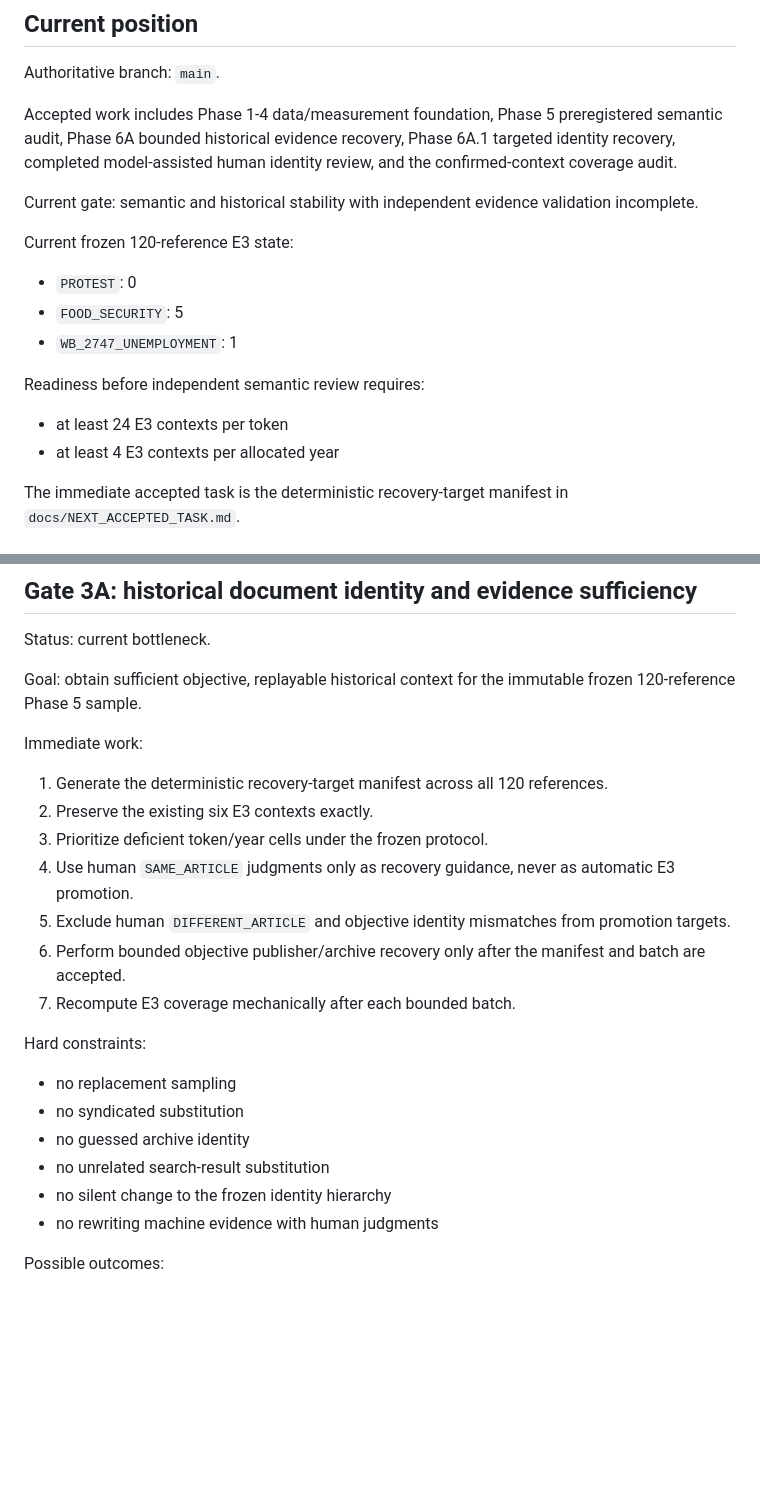
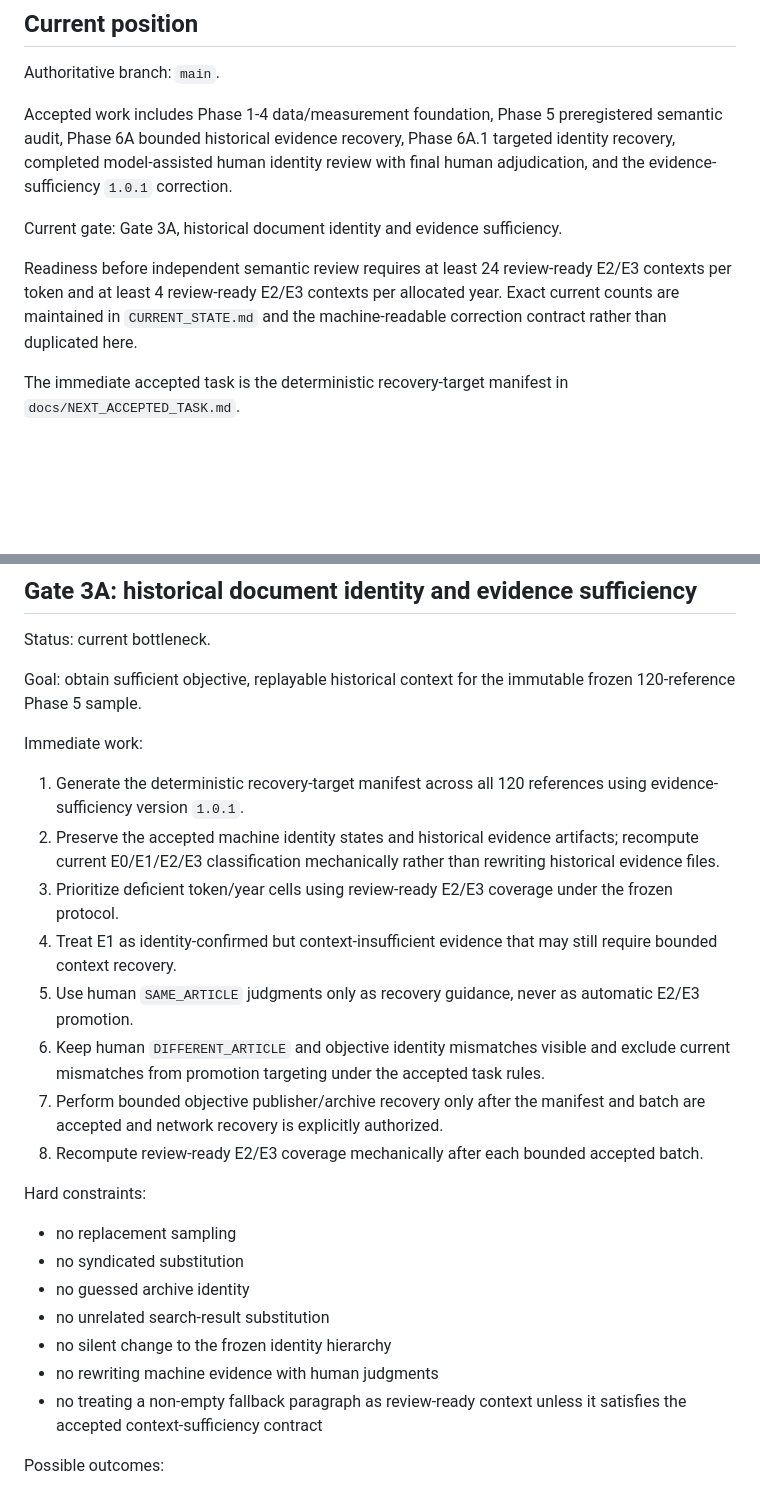
Before and after one commit to edwardsage419/Psychohistory, a Markdown page: docs/ROADMAP.md, 2 parts joined by grey strips. Drawn GitHub-style; blank space fills up the shorter version.

Commit message:
docs: update roadmap to corrected review-ready gate

```diff
--- a/docs/ROADMAP.md
+++ b/docs/ROADMAP.md
@@ -17,20 +17,11 @@ Failure or rejection is a valid scientific outcome.
 
 Authoritative branch: `main`.
 
-Accepted work includes Phase 1-4 data/measurement foundation, Phase 5 preregistered semantic audit, Phase 6A bounded historical evidence recovery, Phase 6A.1 targeted identity recovery, completed model-assisted human identity review, and the confirmed-context coverage audit.
+Accepted work includes Phase 1-4 data/measurement foundation, Phase 5 preregistered semantic audit, Phase 6A bounded historical evidence recovery, Phase 6A.1 targeted identity recovery, completed model-assisted human identity review with final human adjudication, and the evidence-sufficiency `1.0.1` correction.
 
-Current gate: semantic and historical stability with independent evidence validation incomplete.
+Current gate: Gate 3A, historical document identity and evidence sufficiency.
 
-Current frozen 120-reference E3 state:
-
-* `PROTEST`: 0
-* `FOOD_SECURITY`: 5
-* `WB_2747_UNEMPLOYMENT`: 1
-
-Readiness before independent semantic review requires:
-
-* at least 24 E3 contexts per token
-* at least 4 E3 contexts per allocated year
+Readiness before independent semantic review requires at least 24 review-ready E2/E3 contexts per token and at least 4 review-ready E2/E3 contexts per allocated year. Exact current counts are maintained in `CURRENT_STATE.md` and the machine-readable correction contract rather than duplicated here.
 
 The immediate accepted task is the deterministic recovery-target manifest in `docs/NEXT_ACCEPTED_TASK.md`.
 
@@ -71,13 +62,14 @@ Goal: obtain sufficient objective, replayable historical context for the immutab
 
 Immediate work:
 
-1. Generate the deterministic recovery-target manifest across all 120 references.
-2. Preserve the existing six E3 contexts exactly.
-3. Prioritize deficient token/year cells under the frozen protocol.
-4. Use human `SAME_ARTICLE` judgments only as recovery guidance, never as automatic E3 promotion.
-5. Exclude human `DIFFERENT_ARTICLE` and objective identity mismatches from promotion targets.
-6. Perform bounded objective publisher/archive recovery only after the manifest and batch are accepted.
-7. Recompute E3 coverage mechanically after each bounded batch.
+1. Generate the deterministic recovery-target manifest across all 120 references using evidence-sufficiency version `1.0.1`.
+2. Preserve the accepted machine identity states and historical evidence artifacts; recompute current E0/E1/E2/E3 classification mechanically rather than rewriting historical evidence files.
+3. Prioritize deficient token/year cells using review-ready E2/E3 coverage under the frozen protocol.
+4. Treat E1 as identity-confirmed but context-insufficient evidence that may still require bounded context recovery.
+5. Use human `SAME_ARTICLE` judgments only as recovery guidance, never as automatic E2/E3 promotion.
+6. Keep human `DIFFERENT_ARTICLE` and objective identity mismatches visible and exclude current mismatches from promotion targeting under the accepted task rules.
+7. Perform bounded objective publisher/archive recovery only after the manifest and batch are accepted and network recovery is explicitly authorized.
+8. Recompute review-ready E2/E3 coverage mechanically after each bounded accepted batch.
 
 Hard constraints:
 
@@ -87,6 +79,7 @@ Hard constraints:
 * no unrelated search-result substitution
 * no silent change to the frozen identity hierarchy
 * no rewriting machine evidence with human judgments
+* no treating a non-empty fallback paragraph as review-ready context unless it satisfies the accepted context-sufficiency contract
 
 Possible outcomes:
 
```
Also changed, not shown: other parts of docs/ROADMAP.md (+3 -3 lines).
